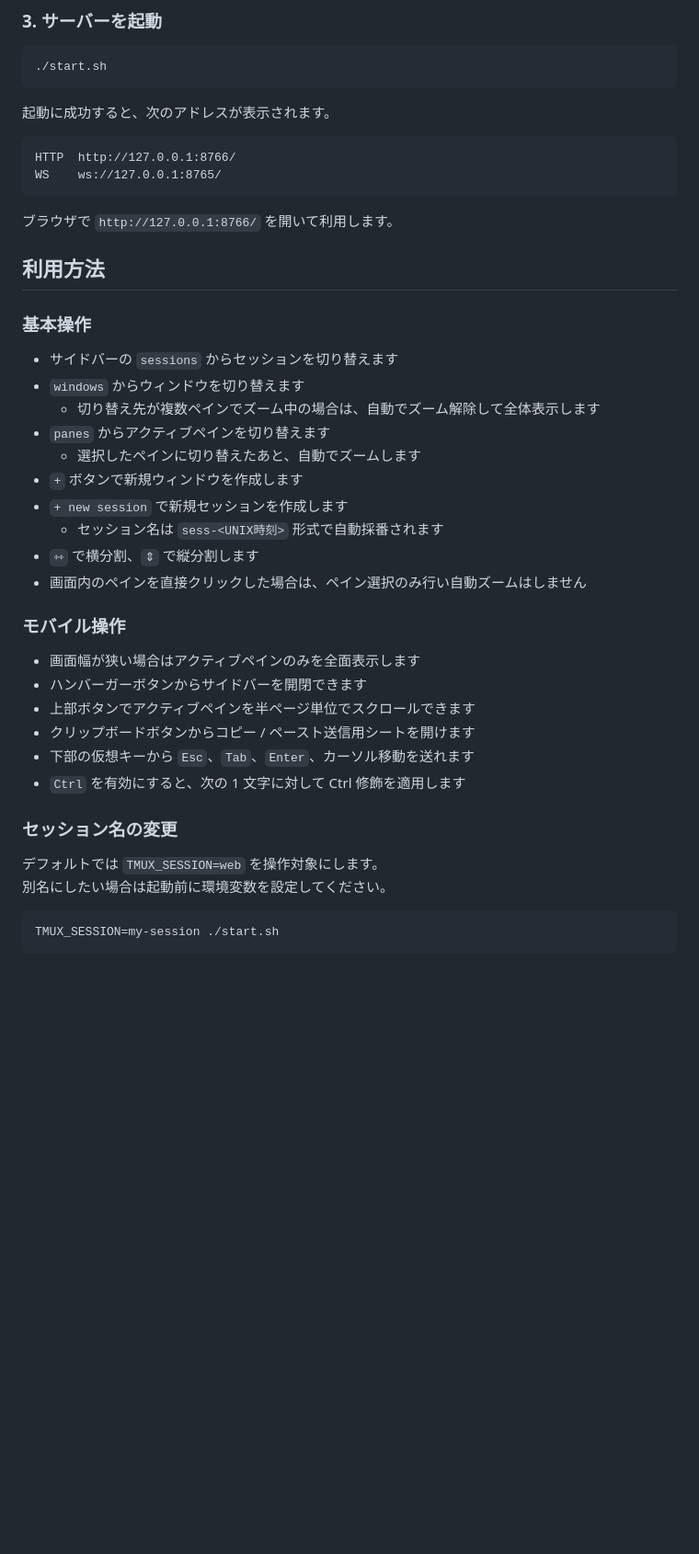
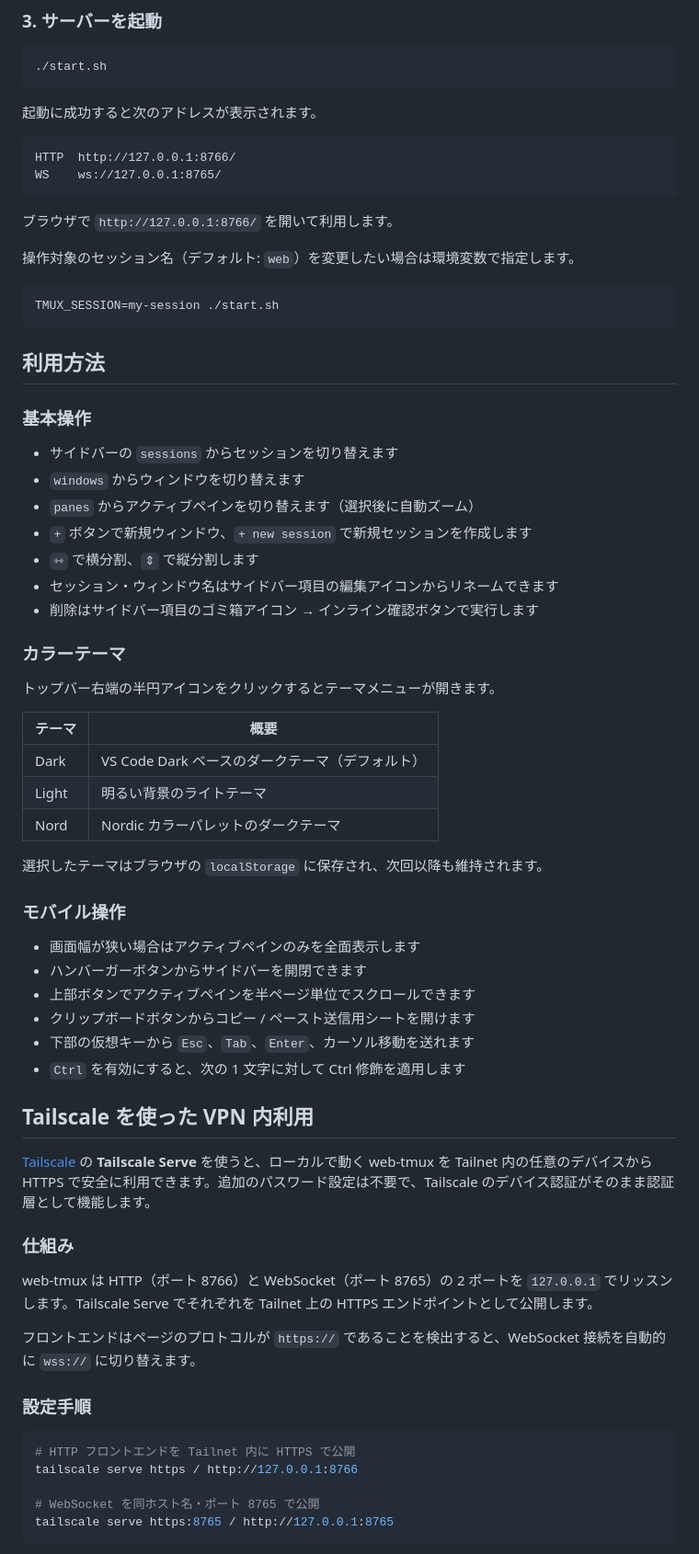
Before and after one commit to solab-tut/web-tmux, a Markdown page: README.md, the part around one of its changes. Shown at 92% size. Drawn GitHub-style; blank space fills up the shorter version.

````diff
--- a/README.md
+++ b/README.md
@@ -80,14 +69,20 @@ python3 -m pip install websockets
 ./start.sh
 ```
 
-起動に成功すると、次のアドレスが表示されます。
+起動に成功すると次のアドレスが表示されます。
 
-```text
+```
 HTTP  http://127.0.0.1:8766/
 WS    ws://127.0.0.1:8765/
 ```
 
 ブラウザで `http://127.0.0.1:8766/` を開いて利用します。
+
+操作対象のセッション名（デフォルト: `web`）を変更したい場合は環境変数で指定します。
+
+```bash
+TMUX_SESSION=my-session ./start.sh
+```
 
 ## 利用方法
 
@@ -95,14 +90,23 @@ WS    ws://127.0.0.1:8765/
 
 - サイドバーの `sessions` からセッションを切り替えます
 - `windows` からウィンドウを切り替えます
-  - 切り替え先が複数ペインでズーム中の場合は、自動でズーム解除して全体表示します
-- `panes` からアクティブペインを切り替えます
-  - 選択したペインに切り替えたあと、自動でズームします
-- `+` ボタンで新規ウィンドウを作成します
-- `+ new session` で新規セッションを作成します
-  - セッション名は `sess-<UNIX時刻>` 形式で自動採番されます
+- `panes` からアクティブペインを切り替えます（選択後に自動ズーム）
+- `+` ボタンで新規ウィンドウ、`+ new session` で新規セッションを作成します
 - `⇿` で横分割、`⇕` で縦分割します
-- 画面内のペインを直接クリックした場合は、ペイン選択のみ行い自動ズームはしません
+- セッション・ウィンドウ名はサイドバー項目の編集アイコンからリネームできます
+- 削除はサイドバー項目のゴミ箱アイコン → インライン確認ボタンで実行します
+
+### カラーテーマ
+
+トップバー右端の半円アイコンをクリックするとテーマメニューが開きます。
+
+| テーマ | 概要 |
+|--------|------|
+| Dark   | VS Code Dark ベースのダークテーマ（デフォルト）|
+| Light  | 明るい背景のライトテーマ |
+| Nord   | Nordic カラーパレットのダークテーマ |
+
+選択したテーマはブラウザの `localStorage` に保存され、次回以降も維持されます。
 
 ### モバイル操作
 
@@ -113,11 +117,22 @@ WS    ws://127.0.0.1:8765/
 - 下部の仮想キーから `Esc`、`Tab`、`Enter`、カーソル移動を送れます
 - `Ctrl` を有効にすると、次の 1 文字に対して Ctrl 修飾を適用します
 
-### セッション名の変更
+## Tailscale を使った VPN 内利用
 
-デフォルトでは `TMUX_SESSION=web` を操作対象にします。
-別名にしたい場合は起動前に環境変数を設定してください。
+[Tailscale](https://tailscale.com/) の **Tailscale Serve** を使うと、ローカルで動く web-tmux を Tailnet 内の任意のデバイスから HTTPS で安全に利用できます。追加のパスワード設定は不要で、Tailscale のデバイス認証がそのまま認証層として機能します。
+
+### 仕組み
+
+web-tmux は HTTP（ポート 8766）と WebSocket（ポート 8765）の 2 ポートを `127.0.0.1` でリッスンします。Tailscale Serve でそれぞれを Tailnet 上の HTTPS エンドポイントとして公開します。
+
+フロントエンドはページのプロトコルが `https://` であることを検出すると、WebSocket 接続を自動的に `wss://` に切り替えます。
+
+### 設定手順
 
 ```bash
-TMUX_SESSION=my-session ./start.sh
+# HTTP フロントエンドを Tailnet 内に HTTPS で公開
+tailscale serve https / http://127.0.0.1:8766
+
+# WebSocket を同ホスト名・ポート 8765 で公開
+tailscale serve https:8765 / http://127.0.0.1:8765
 ```
````
Also changed, not shown: other parts of README.md (+56 -41 lines).
